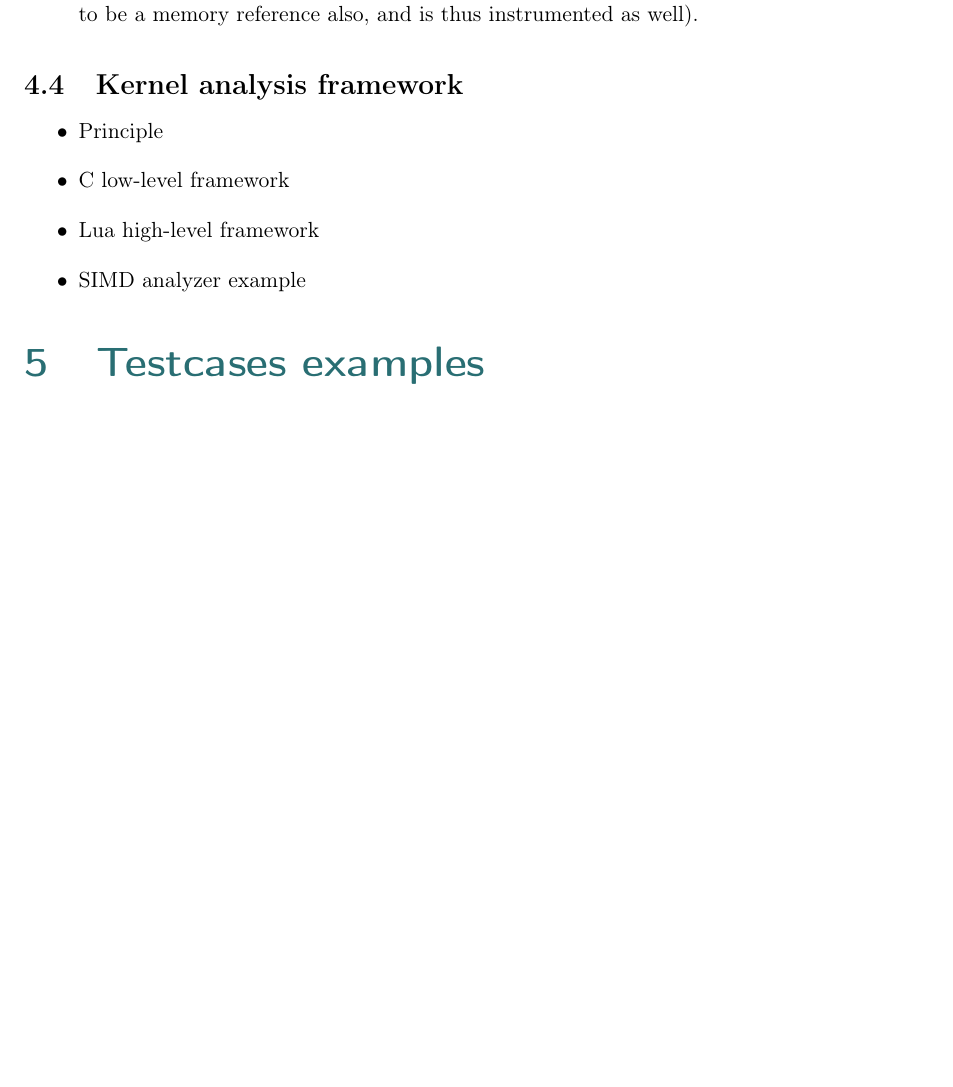
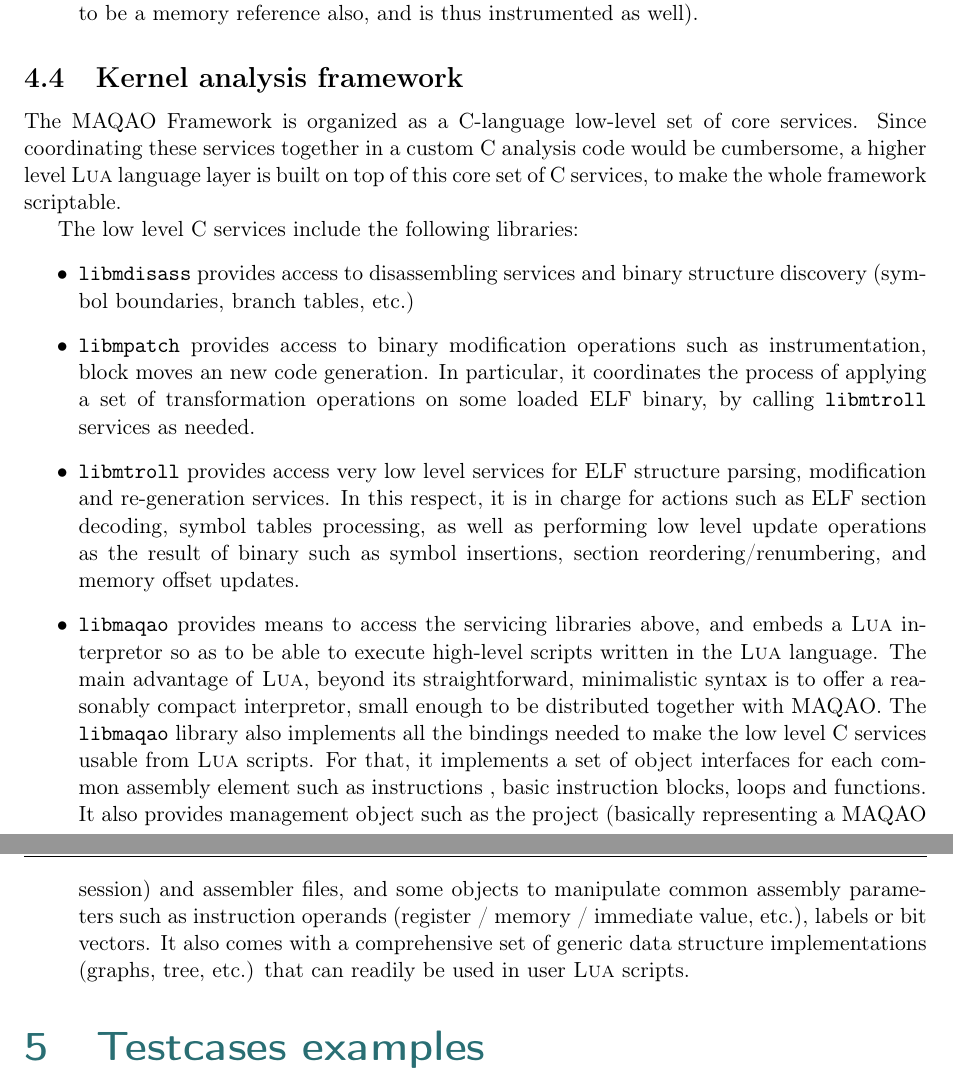
Before and after one commit to Nanosim-LIG/boast, a LaTeX document (MB2_D5.11/d5.11.tex): part of page 18 of 19 before the commit and two parts of pages 18 and 19 of 19 after it, the two joined at a grey line, cut so that both start at the same text, the shorter picture padded with empty space. Compiled offline with pdfLaTeX.

Commit message:
- implem low level services

```diff
--- a/MB2_D5.11/d5.11.tex
+++ b/MB2_D5.11/d5.11.tex
@@ -779,11 +780,51 @@
 
 \subsection{Kernel analysis framework}
 
+%\begin{itemize}
+%  \item Principle
+%  \item C low-level framework
+%  \item Lua high-level framework
+%  \item SIMD analyzer example
+%\end{itemize}
+
+The MAQAO Framework is organized as a C-language low-level set of core services.
+Since coordinating these services together in a custom C analysis code would be
+cumbersome, a higher level \lua language layer is built on top of this core set
+of C services, to make the whole framework scriptable.
+
+The low level C services include the following libraries:
 \begin{itemize}
-  \item Principle
-  \item C low-level framework
-  \item Lua high-level framework
-  \item SIMD analyzer example
+  \item \texttt{libmdisass} provides access to disassembling services and binary
+    structure discovery (symbol boundaries, branch tables, etc.)
+
+  \item \texttt{libmpatch}  provides access to binary modification operations
+    such as instrumentation, block moves an new code generation. In particular,
+    it coordinates the process of applying a set of transformation operations on
+    some loaded ELF binary, by calling \texttt{libmtroll} services as needed.
+
+  \item \texttt{libmtroll} provides access very low level services for ELF
+    structure parsing, modification and re-generation services. In this respect,
+    it is in charge for actions such as ELF section decoding, symbol tables
+    processing, as well as performing low level update operations as the result
+    of binary such as symbol insertions, section reordering/renumbering, and
+    memory offset updates.
+
+  \item \texttt{libmaqao} provides means to access the servicing libraries
+    above, and embeds a \lua interpretor so as to be able to execute high-level
+    scripts written in the \lua language. The main advantage of \lua, beyond its
+    straightforward, minimalistic syntax is to offer a reasonably compact
+    interpretor, small enough to be distributed together with MAQAO. The
+    \texttt{libmaqao} library also implements all the bindings needed to make
+    the low level C services usable from \lua scripts. For that, it implements a
+    set of object interfaces for each common assembly element such as
+    instructions , basic instruction blocks, loops and functions. It also
+    provides management object such as the project (basically representing a
+    MAQAO session) and assembler files, and some objects to manipulate common
+    assembly parameters such as instruction operands (register~/ memory~/
+    immediate value, etc.), labels or bit vectors. It also comes with a
+    comprehensive set of generic data structure implementations (graphs, tree,
+    etc.) that can readily be used in user \lua scripts.
+
 \end{itemize}
 
 \section{Testcases examples}
```
Also changed, not shown: MB2_D5.11/d5.11.tex (17 more changed lines), 2 other files.
